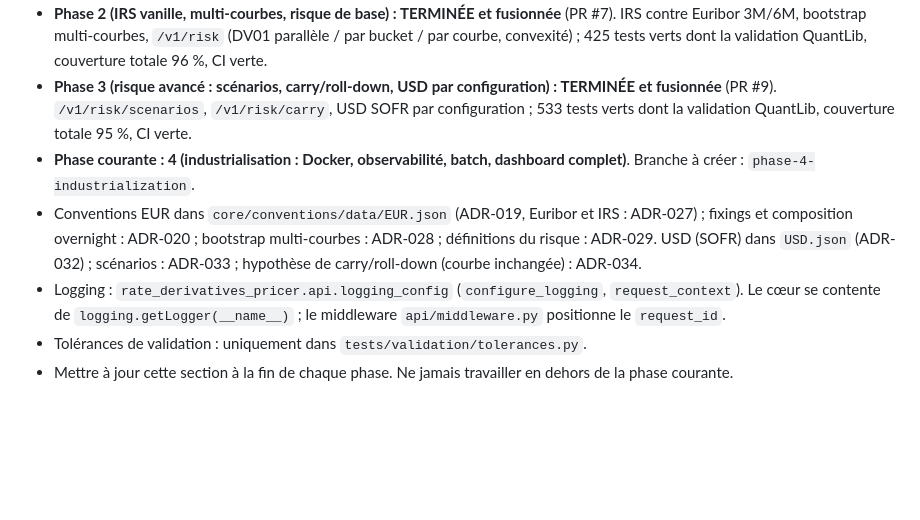
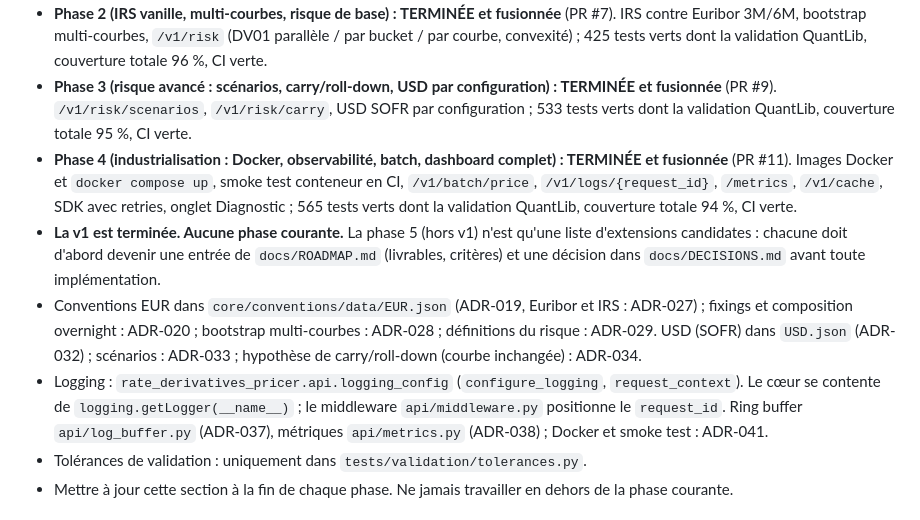
Before and after one commit to siearieldibloni-lgtm/rates-derivatives-pricer, a Markdown page: CLAUDE.md, the part around the change. GitHub-like rendering; blank space fills up the shorter version.

```diff
--- a/CLAUDE.md
+++ b/CLAUDE.md
@@ -31,13 +31,19 @@ Package : `rate_derivatives_pricer` (repo : `rate-derivatives-pricer`).
 - **Phase 3 (risque avancé : scénarios, carry/roll-down, USD par configuration) : TERMINÉE et fusionnée** (PR #9).
   `/v1/risk/scenarios`, `/v1/risk/carry`, USD SOFR par configuration ; 533 tests verts dont la validation QuantLib,
   couverture totale 95 %, CI verte.
-- **Phase courante : 4 (industrialisation : Docker, observabilité, batch, dashboard complet)**. Branche à créer :
-  `phase-4-industrialization`.
+- **Phase 4 (industrialisation : Docker, observabilité, batch, dashboard complet) : TERMINÉE et fusionnée** (PR #11).
+  Images Docker et `docker compose up`, smoke test conteneur en CI, `/v1/batch/price`, `/v1/logs/{request_id}`,
+  `/metrics`, `/v1/cache`, SDK avec retries, onglet Diagnostic ; 565 tests verts dont la validation QuantLib,
+  couverture totale 94 %, CI verte.
+- **La v1 est terminée. Aucune phase courante.** La phase 5 (hors v1) n'est qu'une liste d'extensions candidates :
+  chacune doit d'abord devenir une entrée de `docs/ROADMAP.md` (livrables, critères) et une décision dans
+  `docs/DECISIONS.md` avant toute implémentation.
 - Conventions EUR dans `core/conventions/data/EUR.json` (ADR-019, Euribor et IRS : ADR-027) ; fixings et composition
   overnight : ADR-020 ; bootstrap multi-courbes : ADR-028 ; définitions du risque : ADR-029. USD (SOFR) dans
   `USD.json` (ADR-032) ; scénarios : ADR-033 ; hypothèse de carry/roll-down (courbe inchangée) : ADR-034.
 - Logging : `rate_derivatives_pricer.api.logging_config` (`configure_logging`, `request_context`). Le cœur se
-  contente de `logging.getLogger(__name__)` ; le middleware `api/middleware.py` positionne le `request_id`.
+  contente de `logging.getLogger(__name__)` ; le middleware `api/middleware.py` positionne le `request_id`. Ring
+  buffer `api/log_buffer.py` (ADR-037), métriques `api/metrics.py` (ADR-038) ; Docker et smoke test : ADR-041.
 - Tolérances de validation : uniquement dans `tests/validation/tolerances.py`.
 - Mettre à jour cette section à la fin de chaque phase. Ne jamais travailler en dehors de la phase courante.
 
```
Also changed, not shown: README.md (+4 -4 lines), docs/ROADMAP.md (+21 -1 lines).
